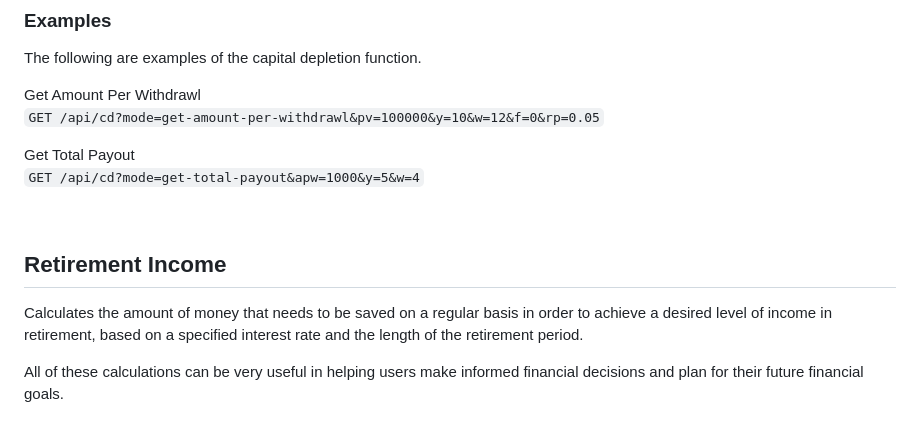
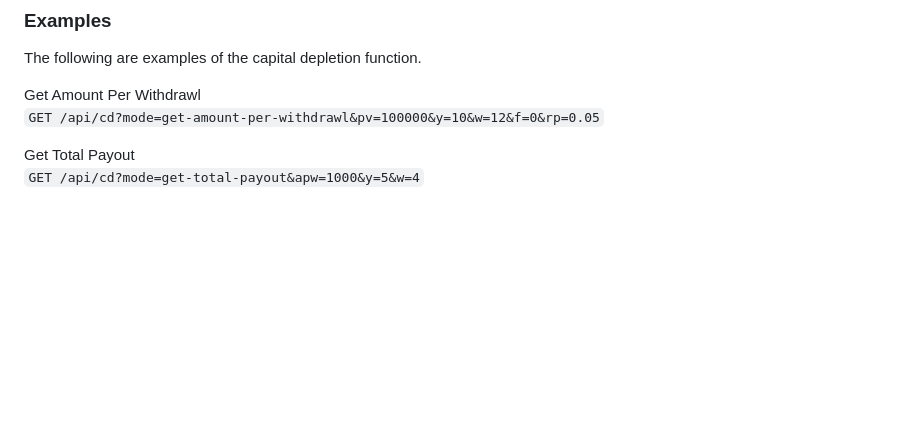
Before and after one commit to dxdez/eol-ofc-functions, a Markdown page: README.md, the part around the change printed below. Drawn GitHub-style; blank space fills up the shorter version.

```diff
--- a/README.md
+++ b/README.md
@@ -155,11 +192,3 @@ Get Amount Per Withdrawl<br/>
 
 Get Total Payout<br/>
 `GET /api/cd?mode=get-total-payout&apw=1000&y=5&w=4`
-
-
-&nbsp;
-## Retirement Income
-
-Calculates the amount of money that needs to be saved on a regular basis in order to achieve a desired level of income in retirement, based on a specified interest rate and the length of the retirement period.
-
-All of these calculations can be very useful in helping users make informed financial decisions and plan for their future financial goals.
```
Also changed, not shown: other parts of README.md (+39 -2 lines).
